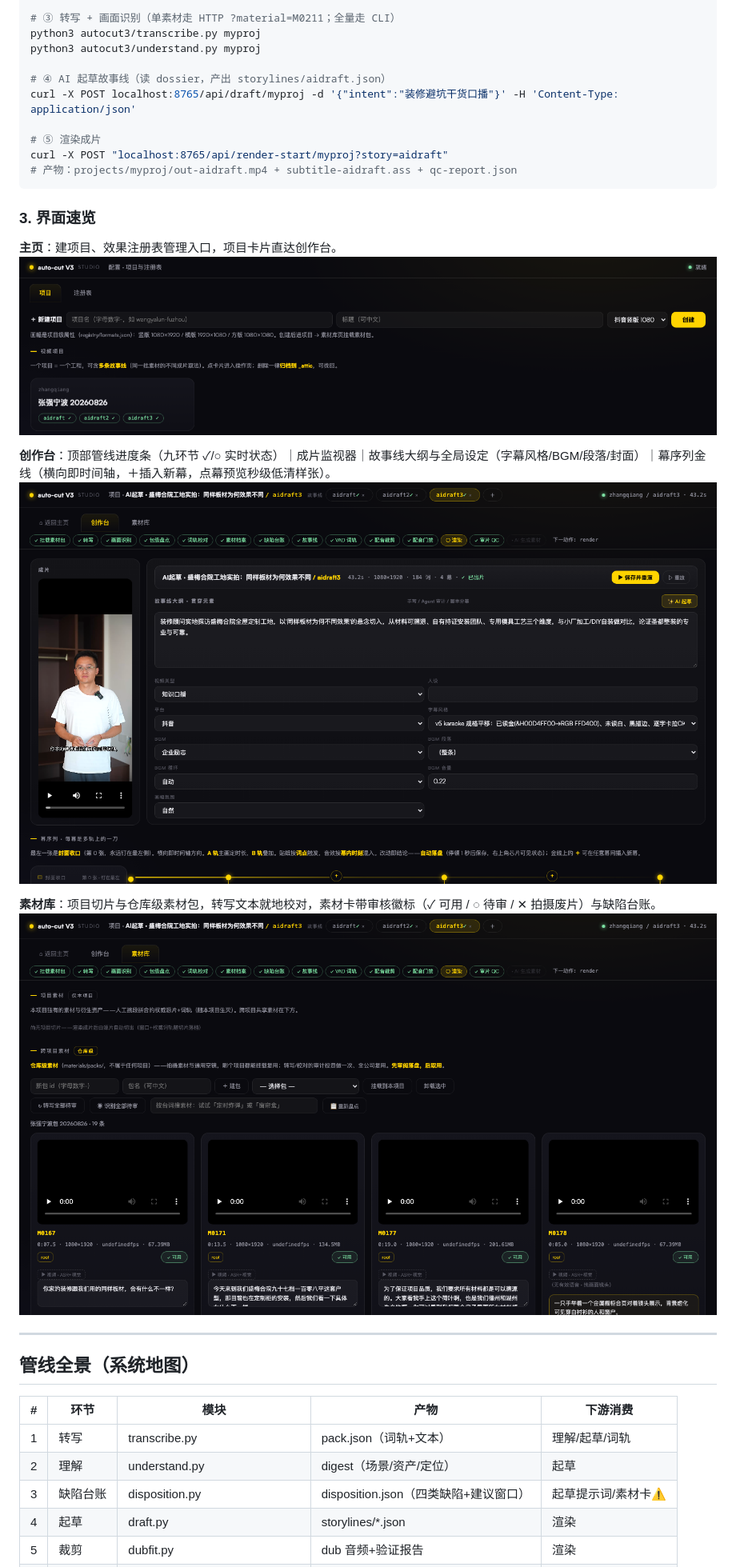
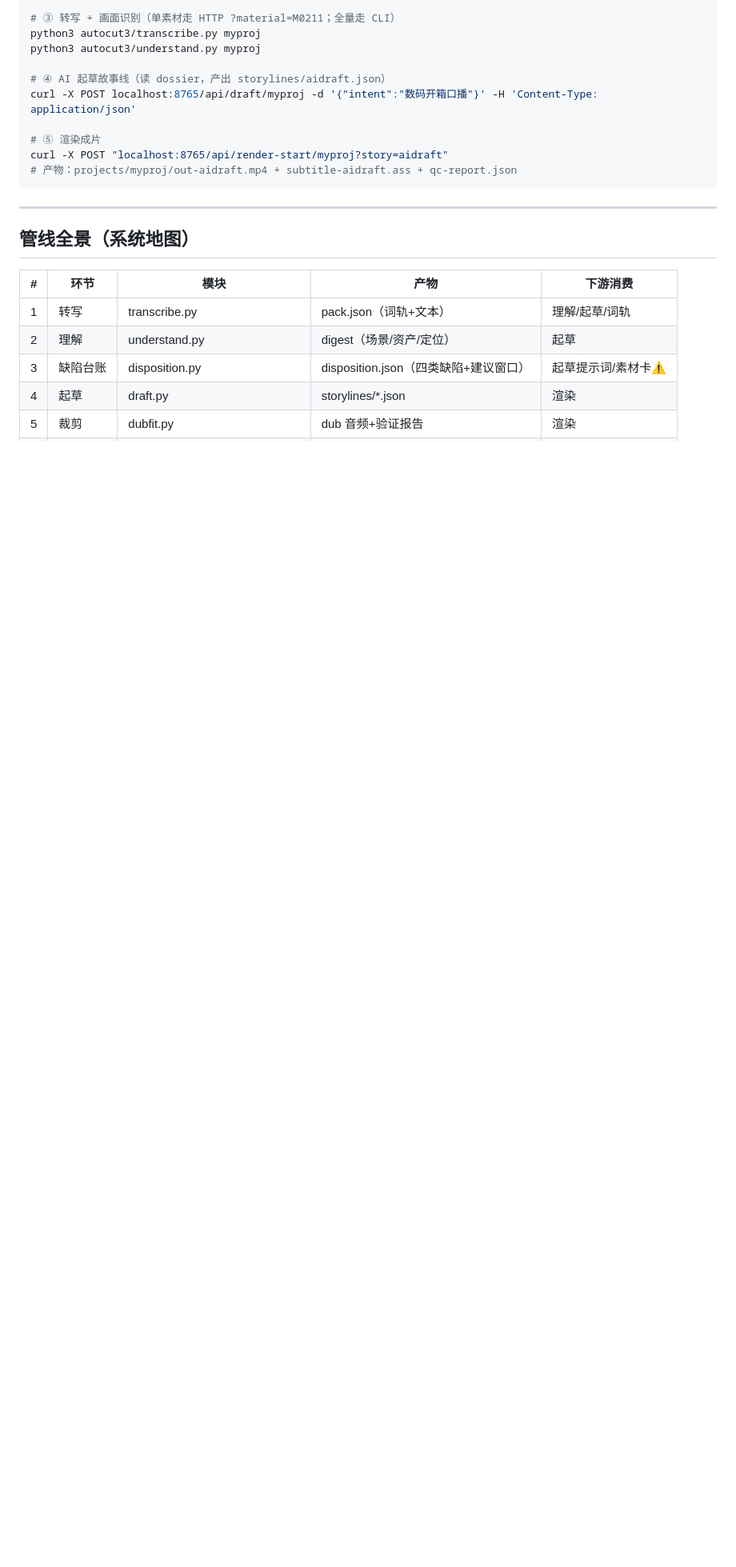
Before and after one commit to noah-1106/auto-cut-v3, a Markdown page: README.md, the part around one of its changes. Shown at 80% size. GitHub-like rendering; pictures changed too: docs/screenshots/home.png, docs/screenshots/library.png, docs/screenshots/studio.png; blank space fills up the shorter version.

````diff
--- a/README.md
+++ b/README.md
@@ -65,23 +85,12 @@ python3 autocut3/transcribe.py myproj
 python3 autocut3/understand.py myproj
 
 # ④ AI 起草故事线（读 dossier，产出 storylines/aidraft.json）
-curl -X POST localhost:8765/api/draft/myproj -d '{"intent":"装修避坑干货口播"}' -H 'Content-Type: application/json'
+curl -X POST localhost:8765/api/draft/myproj -d '{"intent":"数码开箱口播"}' -H 'Content-Type: application/json'
 
 # ⑤ 渲染成片
 curl -X POST "localhost:8765/api/render-start/myproj?story=aidraft"
 # 产物：projects/myproj/out-aidraft.mp4 + subtitle-aidraft.ass + qc-report.json
 ```
-
-### 3. 界面速览
-
-**主页**：建项目、效果注册表管理入口，项目卡片直达创作台。
-![主页](docs/screenshots/home.png)
-
-**创作台**：顶部管线进度条（九环节 ✓/○ 实时状态）｜成片监视器｜故事线大纲与全局设定（字幕风格/BGM/段落/封面）｜幕序列金线（横向即时间轴，＋插入新幕，点幕预览秒级低清样张）。
-![创作台](docs/screenshots/studio.png)
-
-**素材库**：项目切片与仓库级素材包，转写文本就地校对，素材卡带审核徽标（✓ 可用 / ◌ 待审 / ✕ 拍摄废片）与缺陷台账。
-![素材库](docs/screenshots/library.png)
 
 ---
 
````
Also changed, not shown: other parts of README.md (+37 -15 lines), 3 other files.
